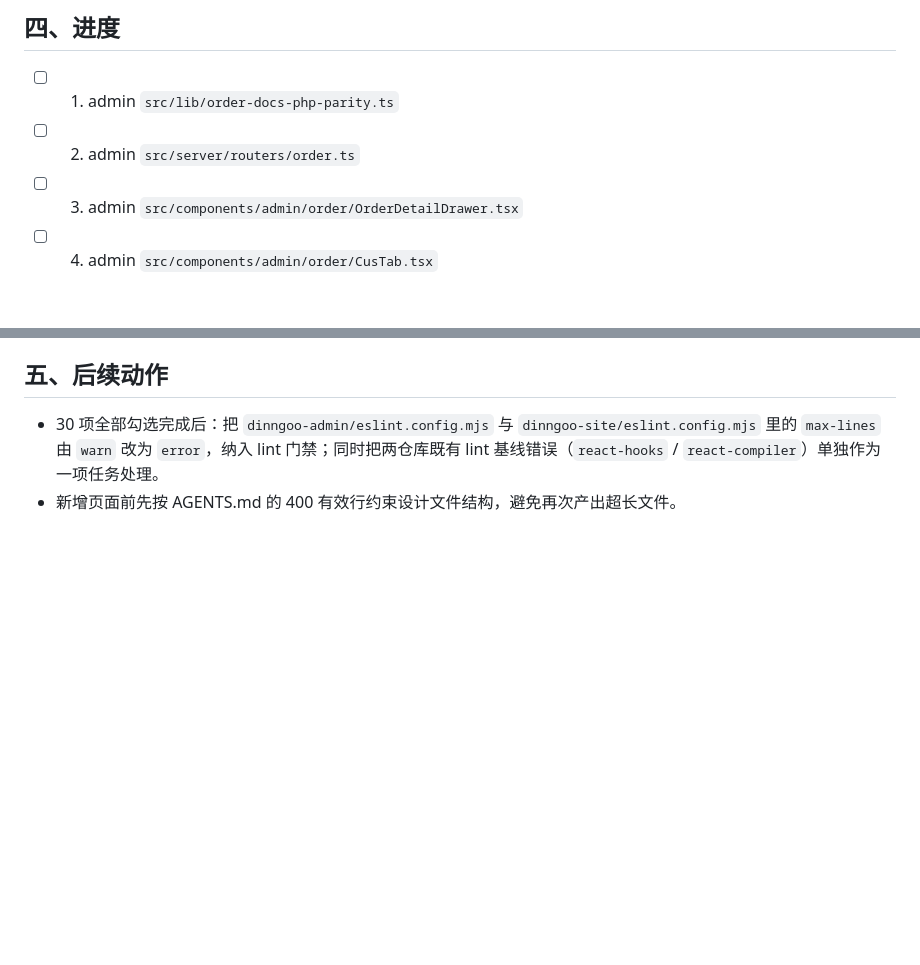
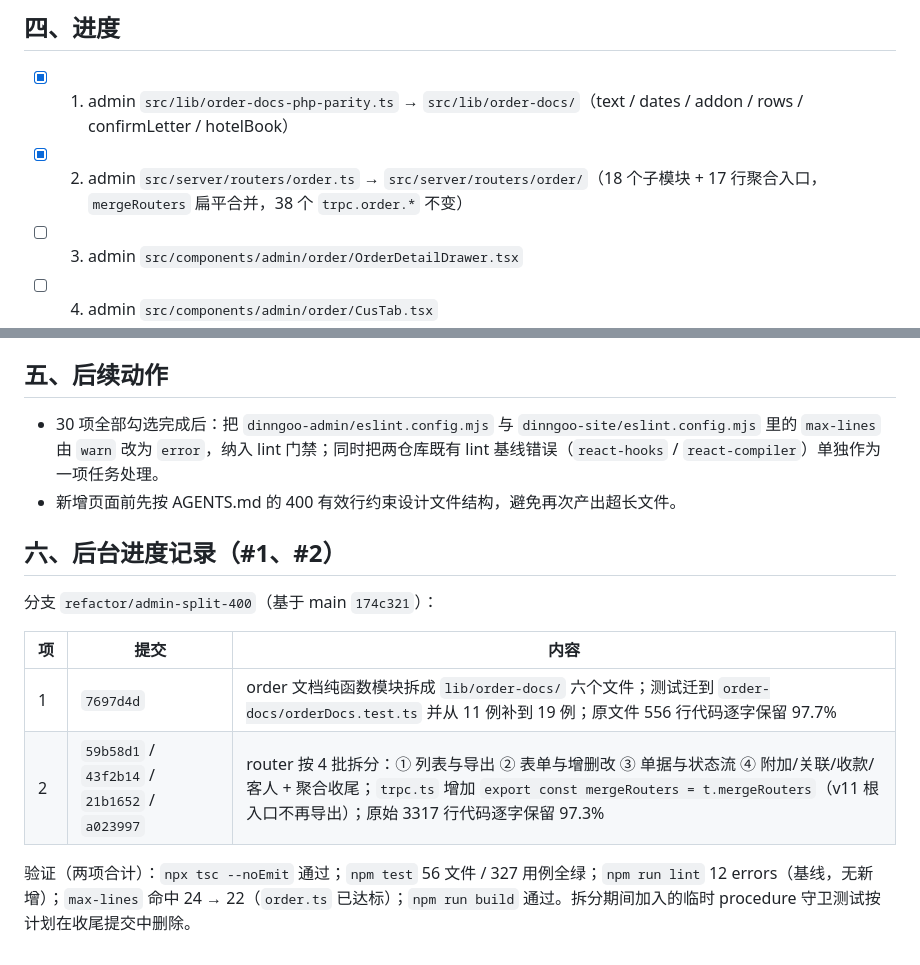
Before and after one commit to dodio/dinngoo-maintain, a Markdown page: docs/2026-10-11-代码拆分清单.md, 2 parts joined by grey strips. Drawn GitHub-style; blank space fills up the shorter version.

Commit message:
docs: 勾选后台 #1/#2 拆分进度并记录提交与验证（refactor/admin-split-400）

```diff
--- a/docs/2026-10-11-代码拆分清单.md
+++ b/docs/2026-10-11-代码拆分清单.md
@@ -70,8 +70,8 @@
 
 ## 四、进度
 
-- [ ] 1. admin `src/lib/order-docs-php-parity.ts`
-- [ ] 2. admin `src/server/routers/order.ts`
+- [x] 1. admin `src/lib/order-docs-php-parity.ts` → `src/lib/order-docs/`（text / dates / addon / rows / confirmLetter / hotelBook）
+- [x] 2. admin `src/server/routers/order.ts` → `src/server/routers/order/`（18 个子模块 + 17 行聚合入口，`mergeRouters` 扁平合并，38 个 `trpc.order.*` 不变）
 - [ ] 3. admin `src/components/admin/order/OrderDetailDrawer.tsx`
 - [ ] 4. admin `src/components/admin/order/CusTab.tsx`
 - [ ] 5. admin `src/app/(admin)/order/page.tsx`
@@ -111,3 +111,14 @@
 
 - 30 项全部勾选完成后：把 `dinngoo-admin/eslint.config.mjs` 与 `dinngoo-site/eslint.config.mjs` 里的 `max-lines` 由 `warn` 改为 `error`，纳入 lint 门禁；同时把两仓库既有 lint 基线错误（`react-hooks` / `react-compiler`）单独作为一项任务处理。
 - 新增页面前先按 AGENTS.md 的 400 有效行约束设计文件结构，避免再次产出超长文件。
+
+## 六、后台进度记录（#1、#2）
+
+分支 `refactor/admin-split-400`（基于 main `174c321`）：
+
+| 项 | 提交 | 内容 |
+|---|---|---|
+| 1 | `7697d4d` | order 文档纯函数模块拆成 `lib/order-docs/` 六个文件；测试迁到 `order-docs/orderDocs.test.ts` 并从 11 例补到 19 例；原文件 556 行代码逐字保留 97.7% |
+| 2 | `59b58d1` / `43f2b14` / `21b1652` / `a023997` | router 按 4 批拆分：① 列表与导出 ② 表单与增删改 ③ 单据与状态流 ④ 附加/关联/收款/客人 + 聚合收尾；`trpc.ts` 增加 `export const mergeRouters = t.mergeRouters`（v11 根入口不再导出）；原始 3317 行代码逐字保留 97.3% |
+
+验证（两项合计）：`npx tsc --noEmit` 通过；`npm test` 56 文件 / 327 用例全绿；`npm run lint` 12 errors（基线，无新增）；`max-lines` 命中 24 → 22（`order.ts` 已达标）；`npm run build` 通过。拆分期间加入的临时 procedure 守卫测试按计划在收尾提交中删除。
```
